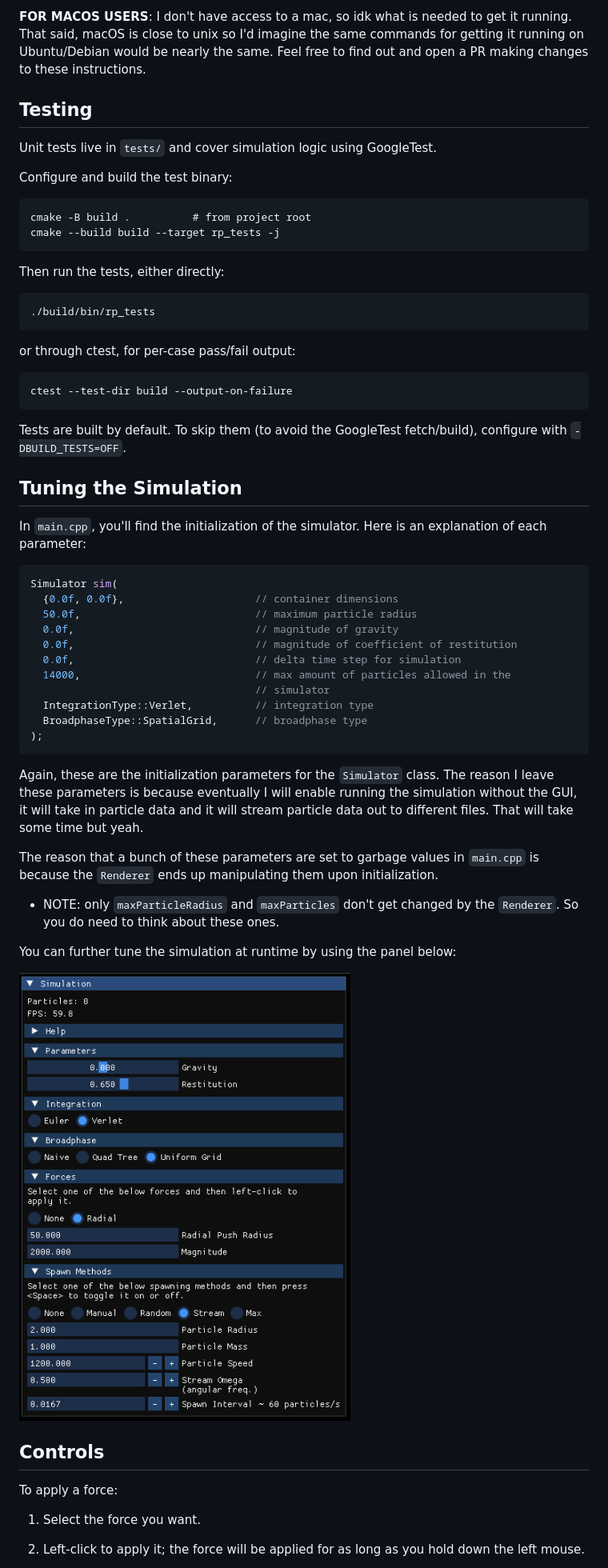
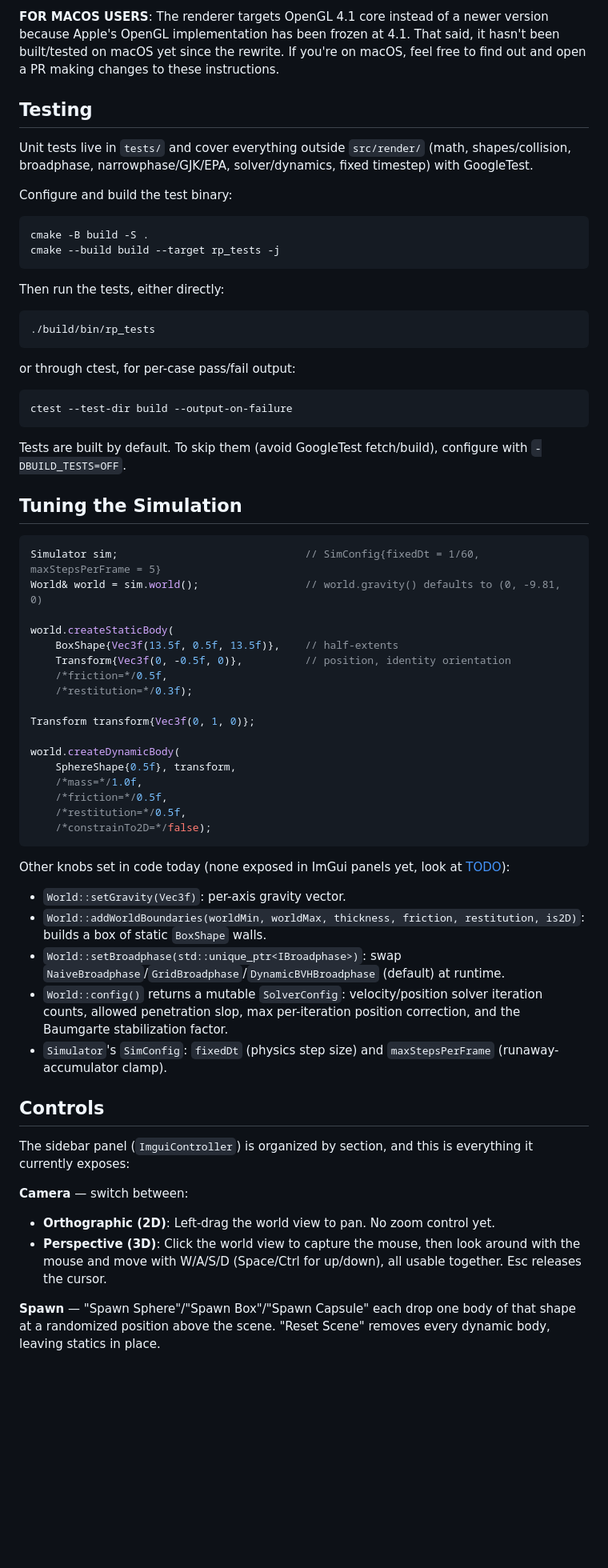
Before and after one commit to IanRPage/RPEngine, a Markdown page: README.md, the part around one of its changes. Shown at 80% size. GitHub-like rendering; pictures changed too: images/panel1.png (deleted); blank space fills up the shorter version.

````diff
--- a/README.md
+++ b/README.md
@@ -96,17 +70,19 @@ free to find out and open a PR making changes to these instructions.
 
-**FOR MACOS USERS**: I don't have access to a mac, so idk what is needed to get
-it running. That said, macOS is close to unix so I'd imagine the same commands
-for getting it running on Ubuntu/Debian would be nearly the same. Feel free to
-find out and open a PR making changes to these instructions.
+**FOR MACOS USERS**: The renderer targets OpenGL 4.1 core instead of a newer
+version because Apple's OpenGL implementation has been frozen at 4.1. That said,
+it hasn't been built/tested on macOS yet since the rewrite. If you're on macOS,
+feel free to find out and open a PR making changes to these instructions.
 
 ## Testing
 
-Unit tests live in `tests/` and cover simulation logic using GoogleTest.
+Unit tests live in `tests/` and cover everything outside `src/render/` (math,
+shapes/collision, broadphase, narrowphase/GJK/EPA, solver/dynamics, fixed
+timestep) with GoogleTest.
 
 Configure and build the test binary:
 
 ```
-cmake -B build .          # from project root
+cmake -B build -S .
 cmake --build build --target rp_tests -j
 ```
 
@@ -122,50 +98,59 @@ or through ctest, for per-case pass/fail output:
 ctest --test-dir build --output-on-failure
 ```
 
-Tests are built by default. To skip them (to avoid the GoogleTest fetch/build),
+Tests are built by default. To skip them (avoid GoogleTest fetch/build),
 configure with `-DBUILD_TESTS=OFF`.
 
 ## Tuning the Simulation
 
-In `main.cpp`, you'll find the initialization of the simulator. Here is an
-explanation of each parameter:
+```cpp
+Simulator sim;                              // SimConfig{fixedDt = 1/60, maxStepsPerFrame = 5}
+World& world = sim.world();                 // world.gravity() defaults to (0, -9.81, 0)
 
-```cpp
-Simulator sim(
-  {0.0f, 0.0f},                     // container dimensions
-  50.0f,                            // maximum particle radius
-  0.0f,                             // magnitude of gravity
-  0.0f,                             // magnitude of coefficient of restitution
-  0.0f,                             // delta time step for simulation
-  14000,                            // max amount of particles allowed in the
-                                    // simulator
-  IntegrationType::Verlet,          // integration type
-  BroadphaseType::SpatialGrid,      // broadphase type
-);
+world.createStaticBody(
+    BoxShape{Vec3f(13.5f, 0.5f, 13.5f)},    // half-extents
+    Transform{Vec3f(0, -0.5f, 0)},          // position, identity orientation
+    /*friction=*/0.5f,
+    /*restitution=*/0.3f);
+
+Transform transform{Vec3f(0, 1, 0)};
+
+world.createDynamicBody(
+    SphereShape{0.5f}, transform,
+    /*mass=*/1.0f,
+    /*friction=*/0.5f,
+    /*restitution=*/0.5f,
+    /*constrainTo2D=*/false);
 ```
 
-Again, these are the initialization parameters for the `Simulator` class. The
-reason I leave these parameters is because eventually I will enable running the
-simulation without the GUI, it will take in particle data and it will stream
-particle data out to different files. That will take some time but yeah.
+Other knobs set in code today (none exposed in ImGui panels yet, look at
+[TODO](#todo)):
 
-The reason that a bunch of these parameters are set to garbage values in
-`main.cpp` is because the `Renderer` ends up manipulating them upon
-initialization.
-
-- NOTE: only `maxParticleRadius` and `maxParticles` don't get changed by the
-  `Renderer`. So you do need to think about these ones.
-
-You can further tune the simulation at runtime by using the panel below:
-
-![panel1](images/panel1.png?raw=true)
+- `World::setGravity(Vec3f)`: per-axis gravity vector.
+- `World::addWorldBoundaries(worldMin, worldMax, thickness, friction,
+  restitution, is2D)`: builds a box of static `BoxShape` walls.
+- `World::setBroadphase(std::unique_ptr<IBroadphase>)`: swap
+  `NaiveBroadphase`/`GridBroadphase`/`DynamicBVHBroadphase` (default) at
+  runtime.
+- `World::config()` returns a mutable `SolverConfig`: velocity/position solver
+  iteration counts, allowed penetration slop, max per-iteration position
+  correction, and the Baumgarte stabilization factor.
+- `Simulator`'s `SimConfig`: `fixedDt` (physics step size) and
+  `maxStepsPerFrame` (runaway-accumulator clamp).
 
 ## Controls
 
-To apply a force:
+The sidebar panel (`ImguiController`) is organized by section, and this is
+everything it currently exposes:
 
-1. Select the force you want.
+**Camera** — switch between:
+- **Orthographic (2D)**: Left-drag the world view to pan. No zoom control
+  yet.
+- **Perspective (3D)**: Click the world view to capture the mouse, then look
+  around with the mouse and move with W/A/S/D (Space/Ctrl for up/down), all
+  usable together. Esc releases the cursor.
 
-2. Left-click to apply it; the force will be applied for as long as you hold
-   down the left mouse.
+**Spawn** — "Spawn Sphere"/"Spawn Box"/"Spawn Capsule" each drop one body of
+that shape at a randomized position above the scene. "Reset Scene" removes every
+dynamic body, leaving statics in place.
 
````
Also changed, not shown: other parts of README.md (+59 -132 lines), images/demo-perspective3d.png (added), images/panel2.png (deleted).
